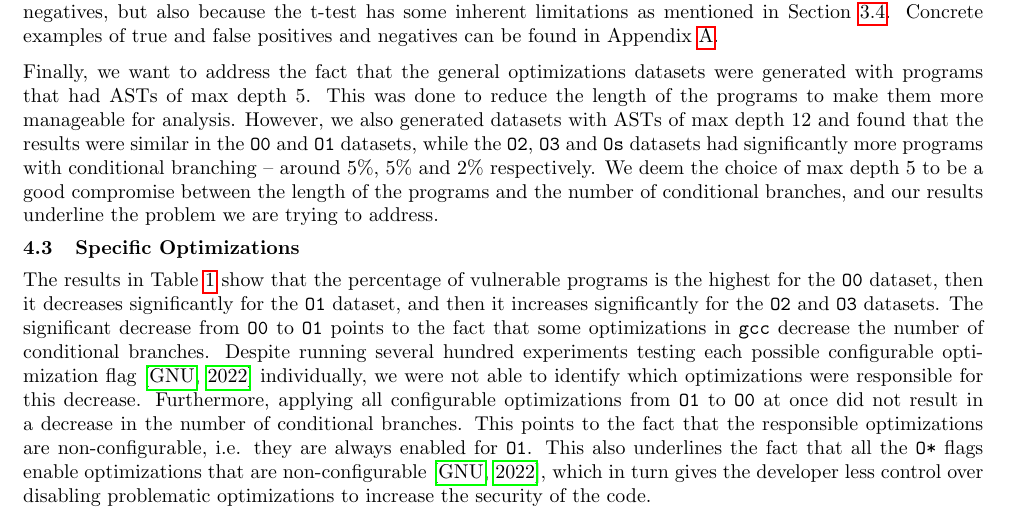
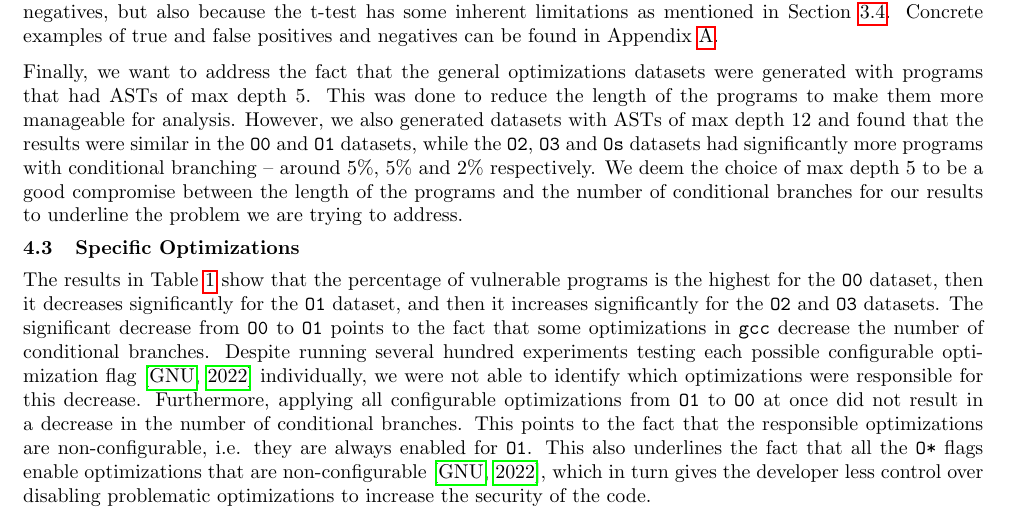
Before and after one commit to anbclausen/optifuzz, a LaTeX document (paper/master.tex, which reads paper/chapters/results.tex): part of page 7 of 10, cut so that both start at the same text. Compiled offline with pdfLaTeX.

Commit message:
Update paper/chapters/results.tex
Co-authored-by: Johan Degn <54548365+johandegn@users.noreply.github.com>

```diff
--- a/paper/chapters/results.tex
+++ b/paper/chapters/results.tex
@@ -305,7 +305,7 @@ Concrete examples of true and false positives and negatives can be found in Appe
 Finally, we want to address the fact that the general optimizations datasets were generated with programs that had ASTs of max depth 5.
 This was done to reduce the length of the programs to make them more manageable for analysis.
 However, we also generated datasets with ASTs of max depth 12 and found that the results were similar in the \texttt{O0} and \texttt{O1} datasets, while the \texttt{O2}, \texttt{O3} and \texttt{Os} datasets had significantly more programs with conditional branching -- around 5\%, 5\% and 2\% respectively.
-We deem the choice of max depth 5 to be a good compromise between the length of the programs and the number of conditional branches, and our results underline the problem we are trying to address.
+We deem the choice of max depth 5 to be a good compromise between the length of the programs and the number of conditional branches for our results to underline the problem we are trying to address.
 
 \subsection{Specific Optimizations}
 \label{sec:specific-optimizations}
```
